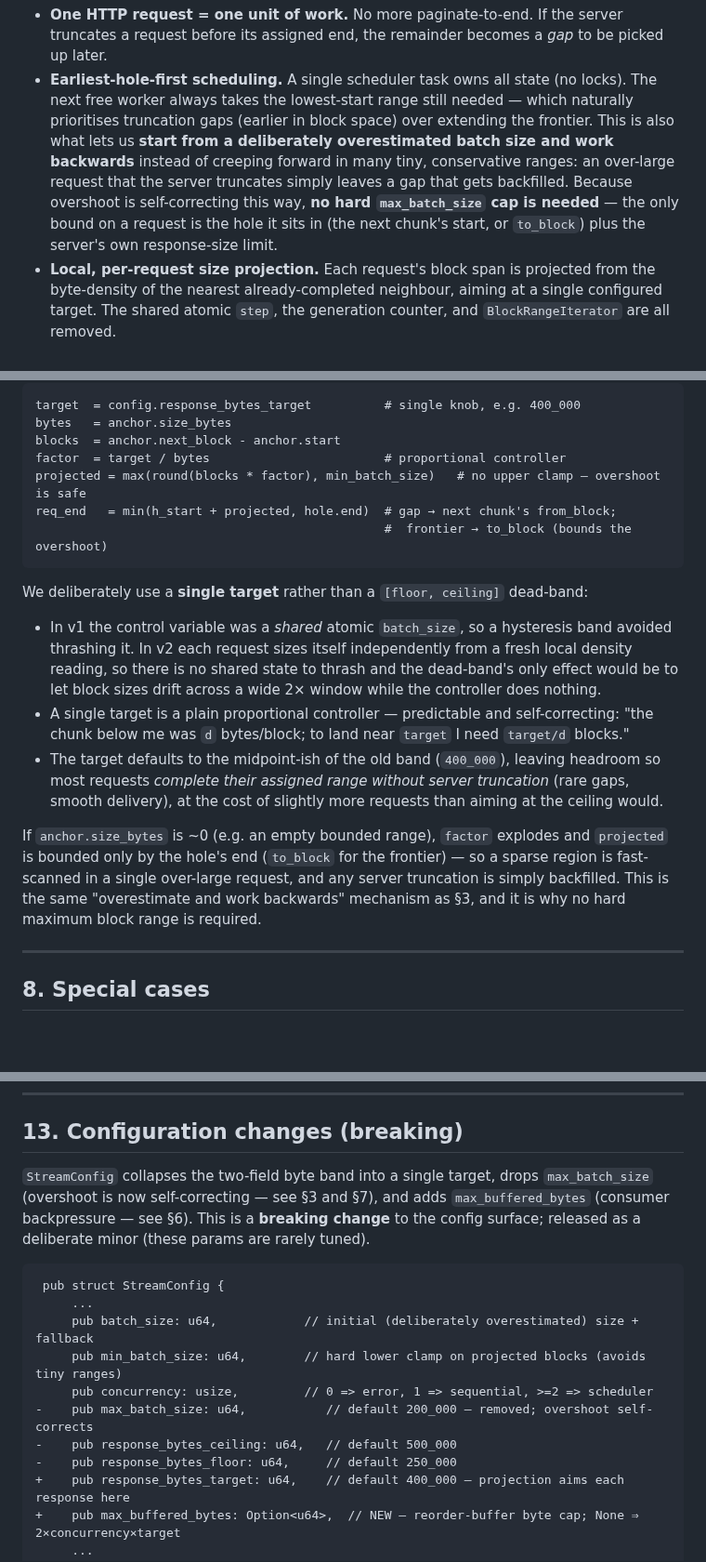
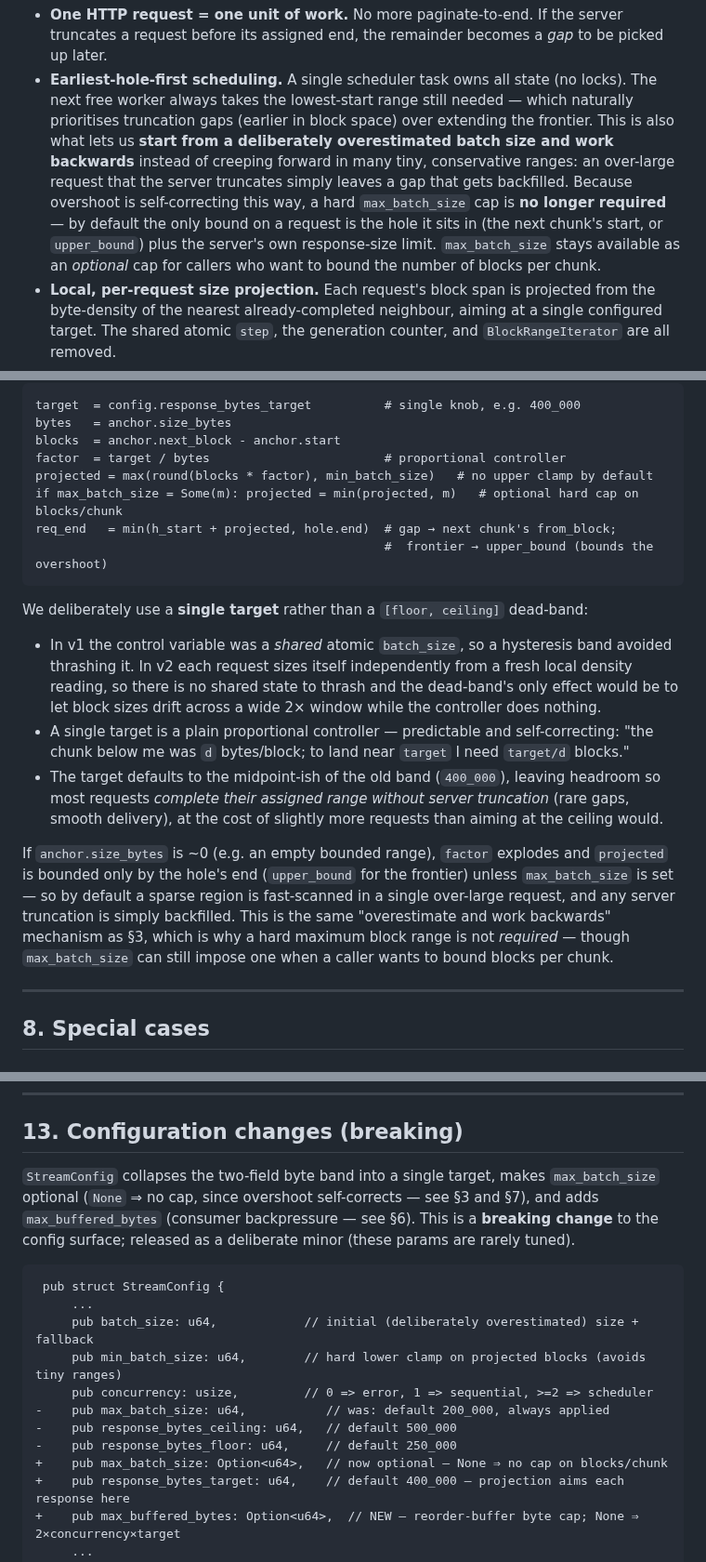
Before and after one commit to enviodev/hypersync-client-rust, a Markdown page: STREAMING.md, 3 parts joined by grey strips. Shown at 93% size. Drawn GitHub-style; blank space fills up the shorter version.

Commit message:
Keep max_batch_size as an optional per-chunk block cap
Instead of removing max_batch_size, make it Option<u64>: None (default) means
no cap so an overestimated range self-corrects via backfill, while Some(n)
lets a caller bound the number of blocks per chunk. Updates the projection
rule, the config diff/table, and the node/python rollout notes accordingly.

Co-authored-by: claude <noreply@anthropic.com>

https://claude.ai/code/session_01ShDBcWzTkzV4J15S8vNwKT

````diff
--- a/STREAMING.md
+++ b/STREAMING.md
@@ -62,9 +62,10 @@ stream yields.
   also what lets us **start from a deliberately overestimated batch size and work backwards**
   instead of creeping forward in many tiny, conservative ranges: an over-large request that
   the server truncates simply leaves a gap that gets backfilled. Because overshoot is
-  self-correcting this way, **no hard `max_batch_size` cap is needed** — the only bound on a
-  request is the hole it sits in (the next chunk's start, or `to_block`) plus the server's
-  own response-size limit.
+  self-correcting this way, a hard `max_batch_size` cap is **no longer required** — by default
+  the only bound on a request is the hole it sits in (the next chunk's start, or `upper_bound`)
+  plus the server's own response-size limit. `max_batch_size` stays available as an *optional*
+  cap for callers who want to bound the number of blocks per chunk.
 - **Local, per-request size projection.** Each request's block span is projected from the
   byte-density of the nearest already-completed neighbour, aiming at a single configured
   target. The shared atomic `step`, the generation counter, and `BlockRangeIterator` are all
@@ -242,9 +243,10 @@ target  = config.response_bytes_target          # single knob, e.g. 400_000
 bytes   = anchor.size_bytes
 blocks  = anchor.next_block - anchor.start
 factor  = target / bytes                        # proportional controller
-projected = max(round(blocks * factor), min_batch_size)   # no upper clamp — overshoot is safe
+projected = max(round(blocks * factor), min_batch_size)   # no upper clamp by default
+if max_batch_size = Some(m): projected = min(projected, m)   # optional hard cap on blocks/chunk
 req_end   = min(h_start + projected, hole.end)  # gap → next chunk's from_block;
-                                                #  frontier → to_block (bounds the overshoot)
+                                                #  frontier → upper_bound (bounds the overshoot)
 ```
 
 We deliberately use a **single target** rather than a `[floor, ceiling]` dead-band:
@@ -261,10 +263,11 @@ We deliberately use a **single target** rather than a `[floor, ceiling]` dead-ba
   delivery), at the cost of slightly more requests than aiming at the ceiling would.
 
 If `anchor.size_bytes` is ~0 (e.g. an empty bounded range), `factor` explodes and `projected`
-is bounded only by the hole's end (`to_block` for the frontier) — so a sparse region is
-fast-scanned in a single over-large request, and any server truncation is simply backfilled.
-This is the same "overestimate and work backwards" mechanism as §3, and it is why no hard
-maximum block range is required.
+is bounded only by the hole's end (`upper_bound` for the frontier) unless `max_batch_size` is
+set — so by default a sparse region is fast-scanned in a single over-large request, and any
+server truncation is simply backfilled. This is the same "overestimate and work backwards"
+mechanism as §3, which is why a hard maximum block range is not *required* — though
+`max_batch_size` can still impose one when a caller wants to bound blocks per chunk.
 
 ---
 
@@ -360,8 +363,9 @@ existing `tests/api_test.rs` continues to provide real-endpoint parity coverage.
 
 ## 13. Configuration changes (breaking)
 
-`StreamConfig` collapses the two-field byte band into a single target, drops `max_batch_size`
-(overshoot is now self-correcting — see §3 and §7), and adds `max_buffered_bytes` (consumer
+`StreamConfig` collapses the two-field byte band into a single target, makes `max_batch_size`
+optional (`None` ⇒ no cap, since overshoot self-corrects — see §3 and §7), and adds
+`max_buffered_bytes` (consumer
 backpressure — see §6). This is a **breaking change** to the config surface; released as a
 deliberate minor (these params are rarely tuned).
 
@@ -371,9 +375,10 @@ deliberate minor (these params are rarely tuned).
      pub batch_size: u64,            // initial (deliberately overestimated) size + fallback
      pub min_batch_size: u64,        // hard lower clamp on projected blocks (avoids tiny ranges)
      pub concurrency: usize,         // 0 => error, 1 => sequential, >=2 => scheduler
--    pub max_batch_size: u64,           // default 200_000 — removed; overshoot self-corrects
+-    pub max_batch_size: u64,           // was: default 200_000, always applied
 -    pub response_bytes_ceiling: u64,   // default 500_000
 -    pub response_bytes_floor: u64,     // default 250_000
++    pub max_batch_size: Option<u64>,   // now optional — None ⇒ no cap on blocks/chunk
 +    pub response_bytes_target: u64,    // default 400_000 — projection aims each response here
 +    pub max_buffered_bytes: Option<u64>,  // NEW — reorder-buffer byte cap; None ⇒ 2×concurrency×target
      ...
````
Also changed, not shown: other parts of STREAMING.md (+3 -2 lines).
